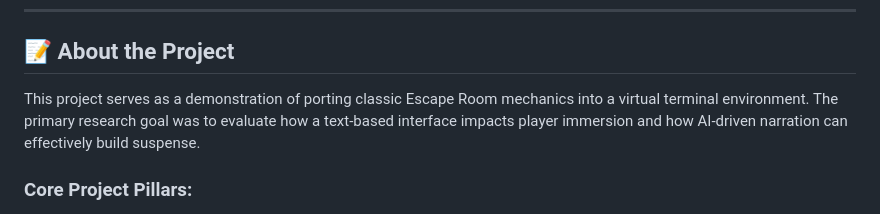
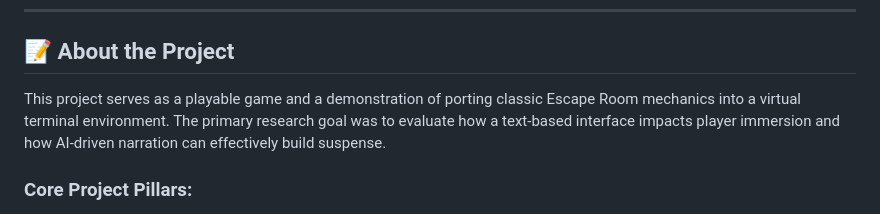
Before and after one commit to Mdczapla/MWHER, a Markdown page: README.md, the part around the change. Drawn GitHub-style.

```diff
--- a/README.md
+++ b/README.md
@@ -9,7 +9,7 @@
 
 ## 📝 About the Project
 
-This project serves as a demonstration of porting classic Escape Room mechanics into a virtual terminal environment. The primary research goal was to evaluate how a text-based interface impacts player immersion and how AI-driven narration can effectively build suspense.
+This project serves as a playable game and a demonstration of porting classic Escape Room mechanics into a virtual terminal environment. The primary research goal was to evaluate how a text-based interface impacts player immersion and how AI-driven narration can effectively build suspense.
 
 ### Core Project Pillars:
 * **Modular Architecture:** The system is designed with a clear, modular structure, allowing for easy expansion of new puzzles, file modules, and game logic.
```
